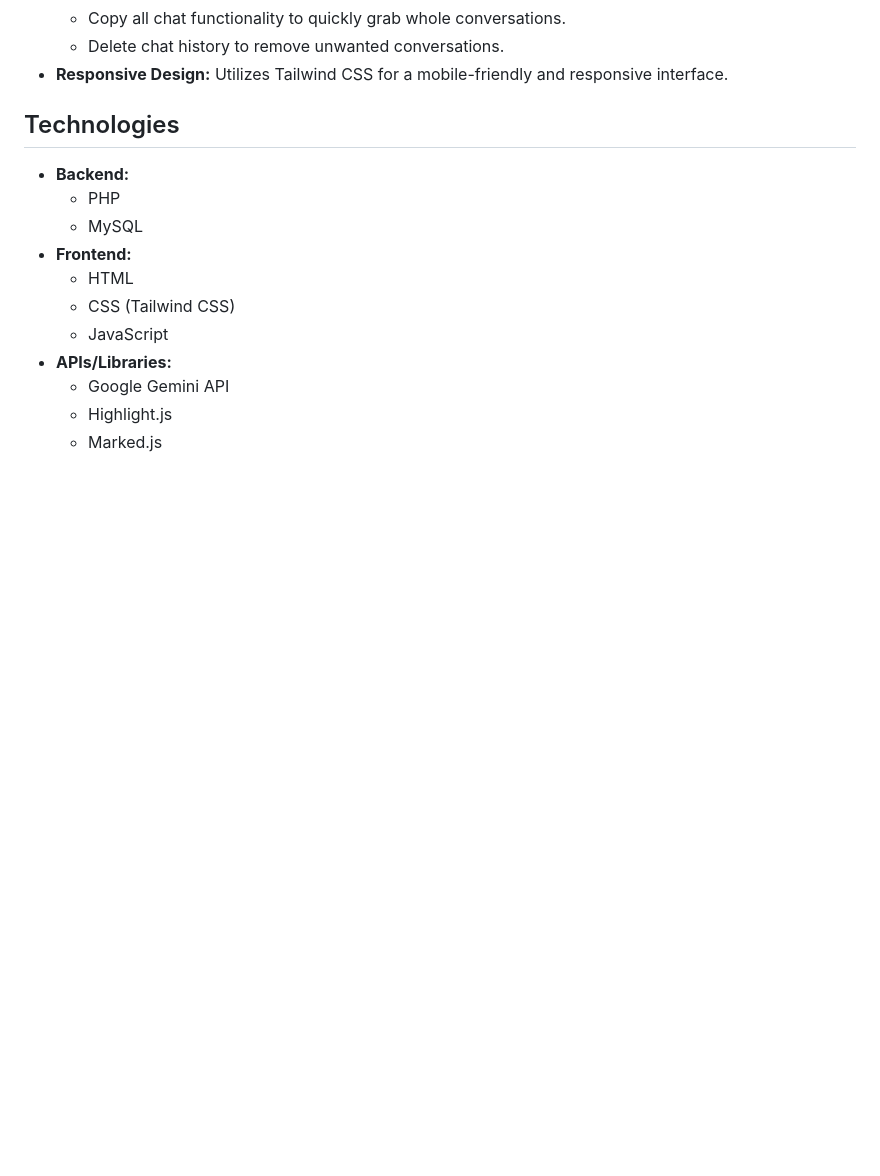
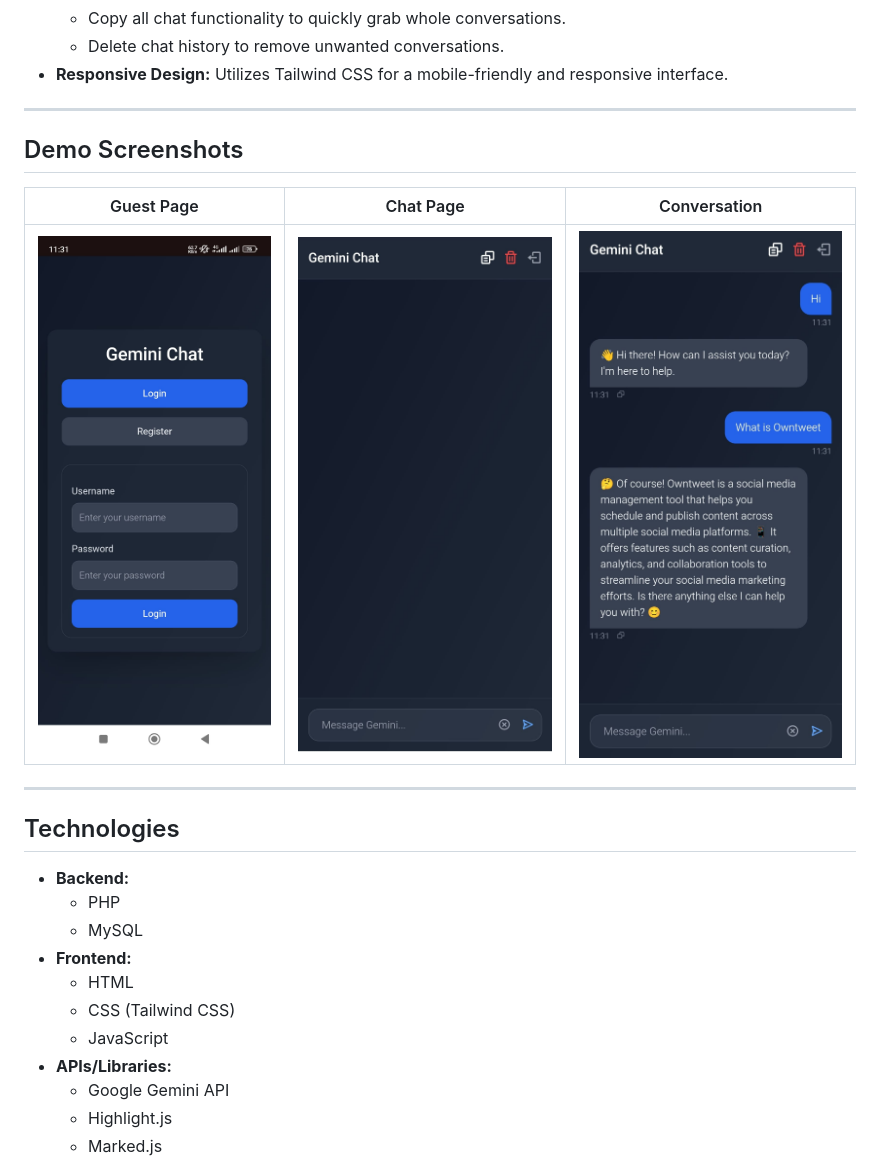
Before and after one commit to mkjuel25/Owntweet-Chatbot-with-Gemini-Api, a Markdown page: README.md, the part around the change. Rendered like a GitHub page; blank space fills up the shorter version.

```diff
--- a/README.md
+++ b/README.md
@@ -19,6 +19,15 @@ This project is a simple web-based chatbot application that utilizes the Google
     *   Copy all chat functionality to quickly grab whole conversations.
     *   Delete chat history to remove unwanted conversations.
 *   **Responsive Design:** Utilizes Tailwind CSS for a mobile-friendly and responsive interface.
+
+---
+
+## Demo Screenshots
+
+| Guest Page | Chat Page | Conversation |
+|------------|----------|-------------|
+| ![Guest Page](screenshot/guestPage.jpg) | ![Chat Page](screenshot/chatPage.jpg) | ![Conversation](screenshot/conversation.jpg) |
+---
 
 ## Technologies
 
```
